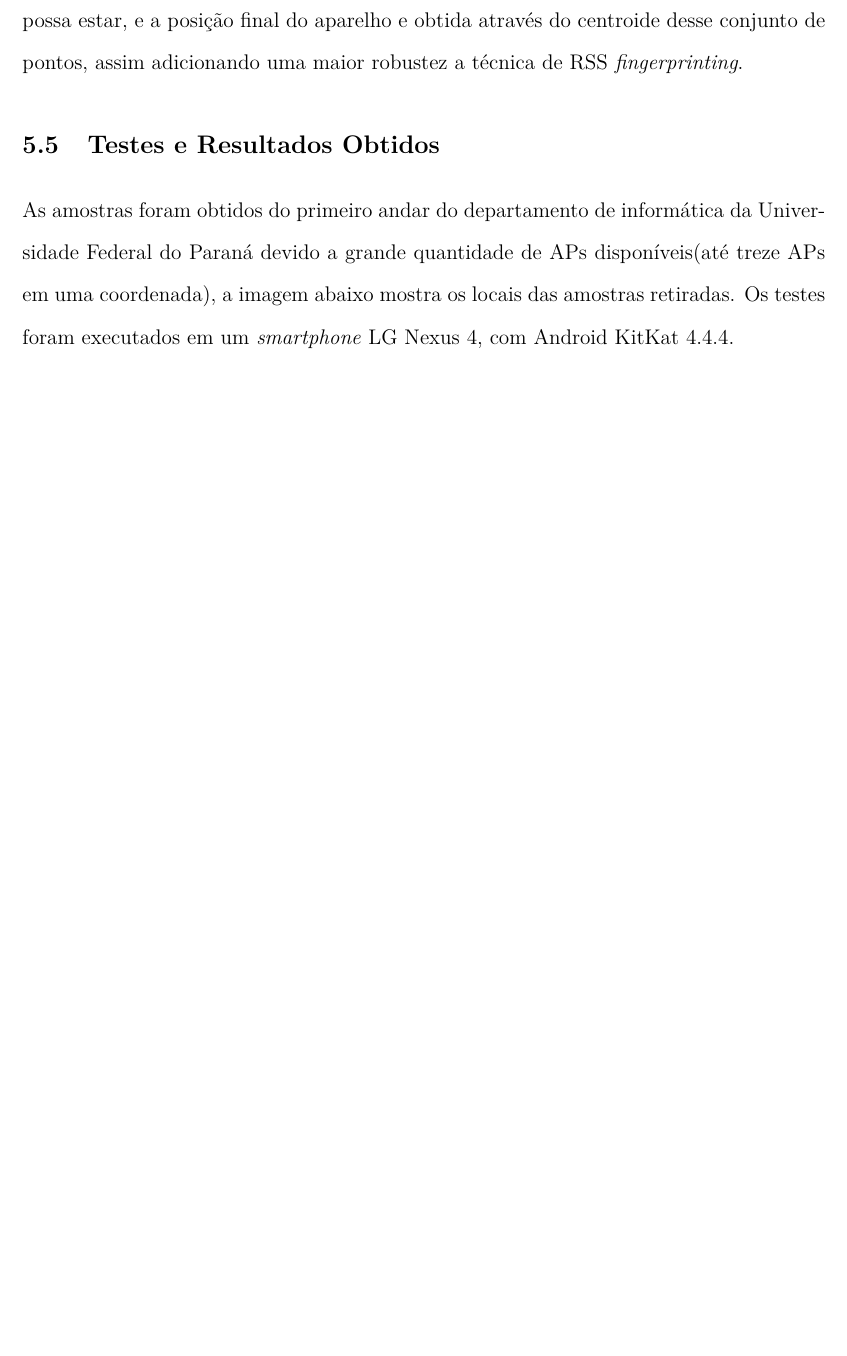
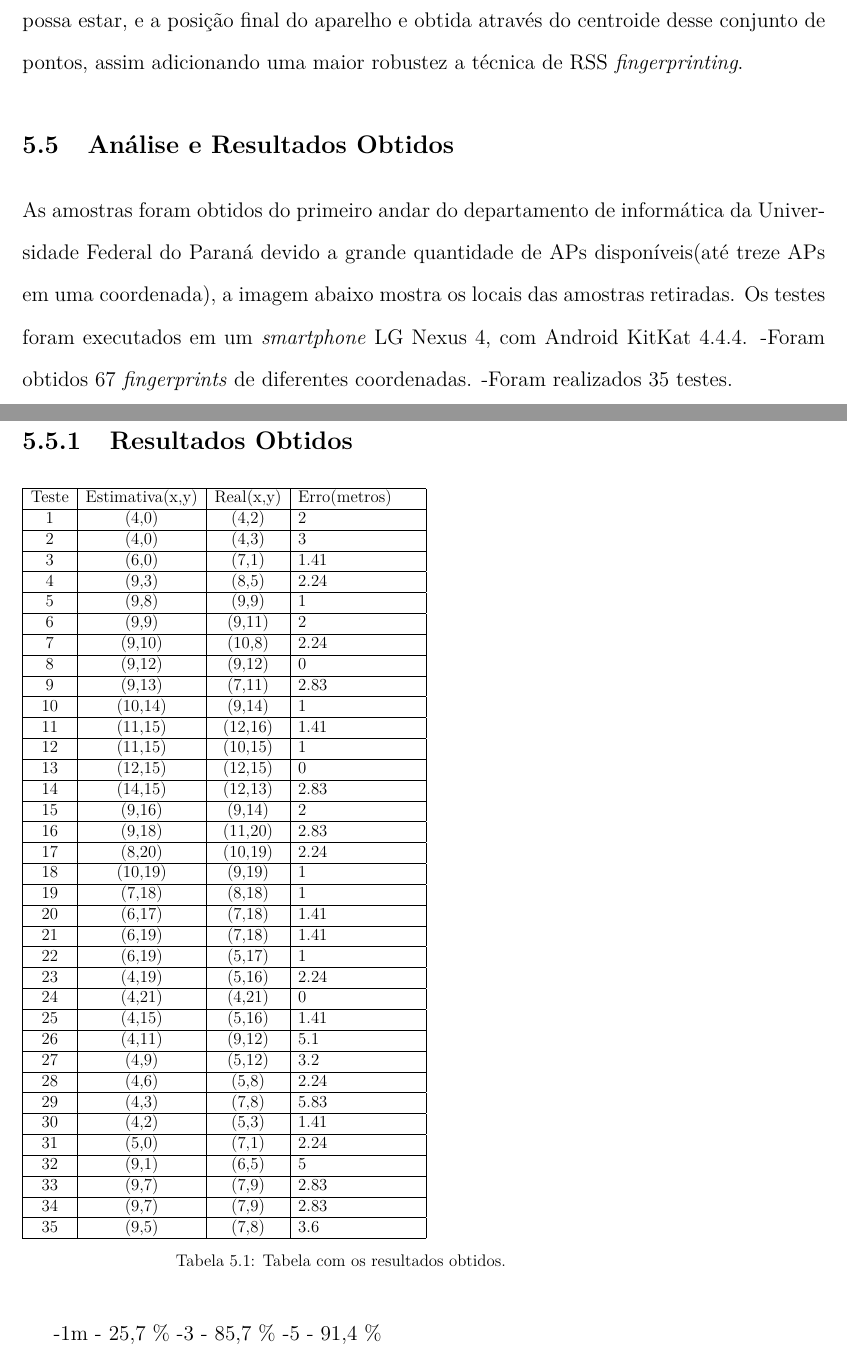
Before and after one commit to NottuS/0v3r-trabs, a LaTeX thesis (eho09/monografia/dissertacao.tex, which reads eho09/monografia/implementacao.tex): part of page 33 of 39 before the commit and two parts of pages 33 and 35 of 40 after it, the two joined at a grey line, cut so that both start at the same text, the shorter picture padded with empty space. Compiled offline with pdfLaTeX.

Commit message:
asjkdhak

```diff
--- a/eho09/monografia/implementacao.tex
+++ b/eho09/monografia/implementacao.tex
@@ -74,11 +74,14 @@ e assim encontrar o ponto que mais se aproxima dos parâmetros coletados naquele
   e obtida através do centroide desse conjunto de pontos, assim adicionando uma maior robustez
   a técnica de RSS \textit{fingerprinting}.
 
-  \section{Testes e Resultados Obtidos}
+  \section{Análise e Resultados Obtidos}
 
   As amostras foram obtidos do primeiro andar do departamento de informática da Universidade Federal do Paraná devido a
   grande quantidade de APs disponíveis(até treze APs em uma coordenada), a imagem abaixo mostra os locais das amostras retiradas.
   Os testes foram executados em um \textit{smartphone} LG Nexus 4, com Android KitKat 4.4.4.
+  -Foram obtidos 67 \textit{fingerprints} de diferentes coordenadas.
+  -Foram realizados 35 testes.
+
 
    \begin{figure}[hbt]
   \centering
@@ -86,7 +89,60 @@ e assim encontrar o ponto que mais se aproxima dos parâmetros coletados naquele
   \caption{Mapa do primeiro andar do Departamento de Informática da UFPR.}
   \label{fig:mapaDinf}
   \end{figure}
-  \begin{comment}
+     \clearpage
+     \subsection{Resultados Obtidos}
+
+     \begin{table}[h]
+	  \resizebox{0.8\textwidth}{!}{\begin{minipage}{\textwidth}
+         \begin{tabular}{| c | c | c | p{3cm} |}
+	    \hline
+	    Teste  & Estimativa(x,y) & Real(x,y) & Erro(metros) \\ \hline
+	    1 & (4,0) & (4,2) & 2 \\ \hline
+	    2 & (4,0) & (4,3) & 3 \\ \hline
+	    3 & (6,0) & (7,1) & 1.41 \\ \hline
+	    4 & (9,3) & (8,5) & 2.24 \\ \hline
+	    5 & (9,8) & (9,9) & 1 \\ \hline
+	    6 & (9,9) & (9,11) & 2 \\ \hline
+	    7 & (9,10) & (10,8) & 2.24 \\ \hline
+	    8 & (9,12) & (9,12) & 0 \\ \hline
+	    9 & (9,13) & (7,11) & 2.83 \\ \hline
+	    10 & (10,14) & (9,14) & 1 \\ \hline
+	    11 & (11,15) & (12,16) & 1.41 \\ \hline
+	    12 & (11,15) & (10,15) & 1 \\ \hline
+	    13 & (12,15) & (12,15) & 0 \\ \hline
+	    14 & (14,15) & (12,13) & 2.83 \\ \hline
+	    15 & (9,16) & (9,14) & 2 \\ \hline
+	    16 & (9,18) & (11,20) & 2.83 \\ \hline
+	    17 & (8,20) & (10,19) & 2.24 \\ \hline
+	    18 & (10,19) & (9,19) & 1 \\ \hline
+	    19 & (7,18) & (8,18) & 1 \\ \hline
+	    20 & (6,17) & (7,18) & 1.41 \\ \hline
+	    21 & (6,19) & (7,18) & 1.41 \\ \hline
+	    22 & (6,19) & (5,17) & 1 \\ \hline
+	    23& (4,19) & (5,16) & 2.24 \\ \hline
+	    24 & (4,21) & (4,21) & 0 \\ \hline
+	    25 & (4,15) & (5,16) & 1.41 \\ \hline
+	    26 & (4,11) & (9,12) & 5.1 \\ \hline
+	    27 & (4,9) & (5,12) & 3.2 \\ \hline
+	    28 & (4,6) & (5,8) & 2.24 \\ \hline
+	    29 & (4,3) & (7,8) & 5.83 \\ \hline
+	    30 & (4,2) & (5,3) & 1.41 \\ \hline
+	    31 & (5,0) & (7,1) & 2.24 \\ \hline
+	    32 & (9,1) & (6,5) & 5 \\ \hline
+	    33 & (9,7) & (7,9) & 2.83 \\ \hline
+	    34 & (9,7) & (7,9) & 2.83 \\ \hline
+	    35 & (9,5) & (7,8) & 3.6 \\ \hline
+	 \end{tabular}
+	 \caption[Table caption text]{Tabela com os  resultados obtidos. }
+	 \label{table:name}
+
+	\end{minipage} }
+     \end{table}
+
+    -1m - 25,7 \%
+    -3 - 85,7 \%
+    -5 - 91,4 \%
+    \begin{comment}
   -Criação da tabela:
     -para a coordenada em questão são obtidas 8 amostras da força do sinal wifi, e é feita a
     média de cada força de sinal wifi de cada AP.
```
Also changed, not shown: eho09/monografia/implementacao.tex (2 more changed lines).
